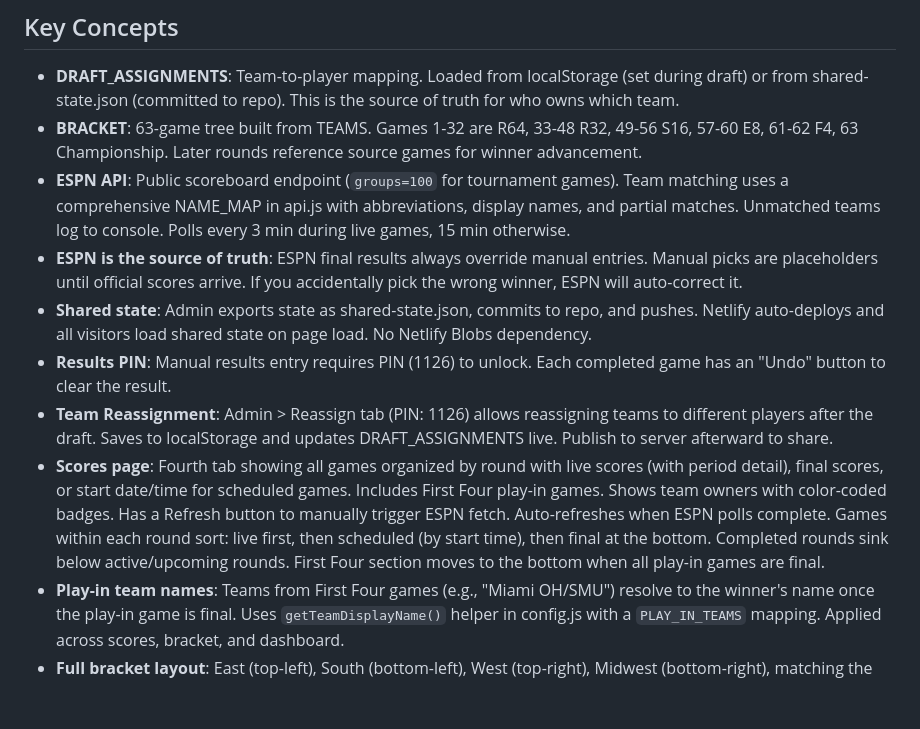
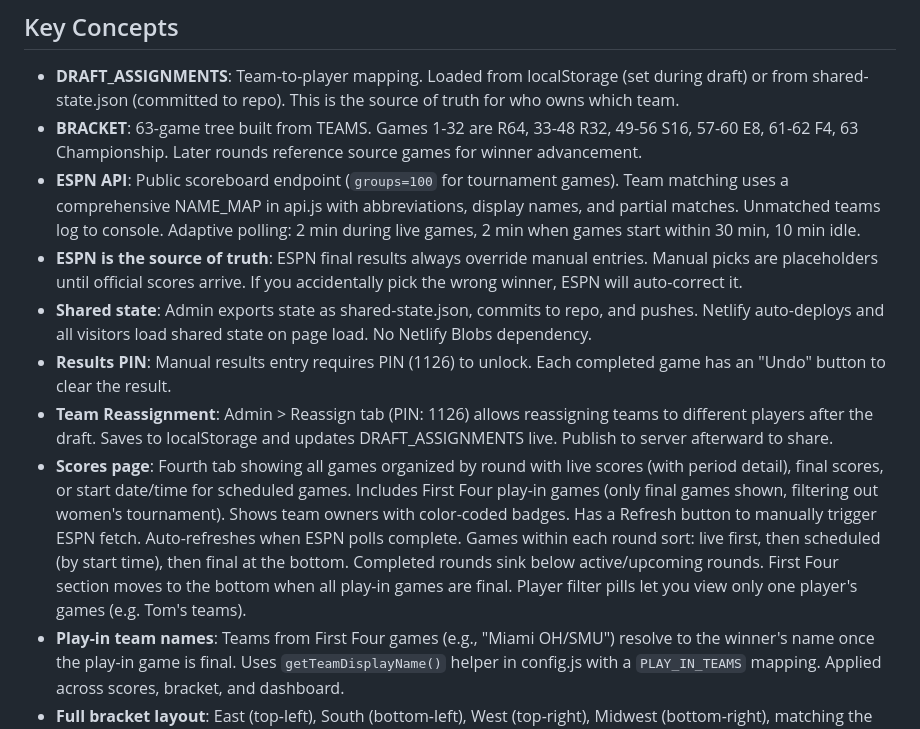
Before and after one commit to redriversedge/MarchMadness, a Markdown page: CLAUDE.md, the part around the change. GitHub-like rendering; blank space fills up the shorter version.

Commit message:
Update CLAUDE.md with player filter and adaptive polling docs
Co-Authored-By: Claude Opus 4.6 (1M context) <noreply@anthropic.com>

```diff
--- a/CLAUDE.md
+++ b/CLAUDE.md
@@ -46,12 +46,12 @@ Points per win by round: 1 (R64), 2 (R32), 3 (S16), 4 (E8), 5 (F4), 100 (Champio
 
 - **DRAFT_ASSIGNMENTS**: Team-to-player mapping. Loaded from localStorage (set during draft) or from shared-state.json (committed to repo). This is the source of truth for who owns which team.
 - **BRACKET**: 63-game tree built from TEAMS. Games 1-32 are R64, 33-48 R32, 49-56 S16, 57-60 E8, 61-62 F4, 63 Championship. Later rounds reference source games for winner advancement.
-- **ESPN API**: Public scoreboard endpoint (`groups=100` for tournament games). Team matching uses a comprehensive NAME_MAP in api.js with abbreviations, display names, and partial matches. Unmatched teams log to console. Polls every 3 min during live games, 15 min otherwise.
+- **ESPN API**: Public scoreboard endpoint (`groups=100` for tournament games). Team matching uses a comprehensive NAME_MAP in api.js with abbreviations, display names, and partial matches. Unmatched teams log to console. Adaptive polling: 2 min during live games, 2 min when games start within 30 min, 10 min idle.
 - **ESPN is the source of truth**: ESPN final results always override manual entries. Manual picks are placeholders until official scores arrive. If you accidentally pick the wrong winner, ESPN will auto-correct it.
 - **Shared state**: Admin exports state as shared-state.json, commits to repo, and pushes. Netlify auto-deploys and all visitors load shared state on page load. No Netlify Blobs dependency.
 - **Results PIN**: Manual results entry requires PIN (1126) to unlock. Each completed game has an "Undo" button to clear the result.
 - **Team Reassignment**: Admin > Reassign tab (PIN: 1126) allows reassigning teams to different players after the draft. Saves to localStorage and updates DRAFT_ASSIGNMENTS live. Publish to server afterward to share.
-- **Scores page**: Fourth tab showing all games organized by round with live scores (with period detail), final scores, or start date/time for scheduled games. Includes First Four play-in games. Shows team owners with color-coded badges. Has a Refresh button to manually trigger ESPN fetch. Auto-refreshes when ESPN polls complete. Games within each round sort: live first, then scheduled (by start time), then final at the bottom. Completed rounds sink below active/upcoming rounds. First Four section moves to the bottom when all play-in games are final.
+- **Scores page**: Fourth tab showing all games organized by round with live scores (with period detail), final scores, or start date/time for scheduled games. Includes First Four play-in games (only final games shown, filtering out women's tournament). Shows team owners with color-coded badges. Has a Refresh button to manually trigger ESPN fetch. Auto-refreshes when ESPN polls complete. Games within each round sort: live first, then scheduled (by start time), then final at the bottom. Completed rounds sink below active/upcoming rounds. First Four section moves to the bottom when all play-in games are final. Player filter pills let you view only one player's games (e.g. Tom's teams).
 - **Play-in team names**: Teams from First Four games (e.g., "Miami OH/SMU") resolve to the winner's name once the play-in game is final. Uses `getTeamDisplayName()` helper in config.js with a `PLAY_IN_TEAMS` mapping. Applied across scores, bracket, and dashboard.
 - **Full bracket layout**: East (top-left), South (bottom-left), West (top-right), Midwest (bottom-right), matching the official NCAA bracket layout.
 - **Font size**: User preference (Normal/Large/X-Large) stored in localStorage (`mm_fontsize`). Applied via `data-fontsize` attribute on `<html>`.
```
